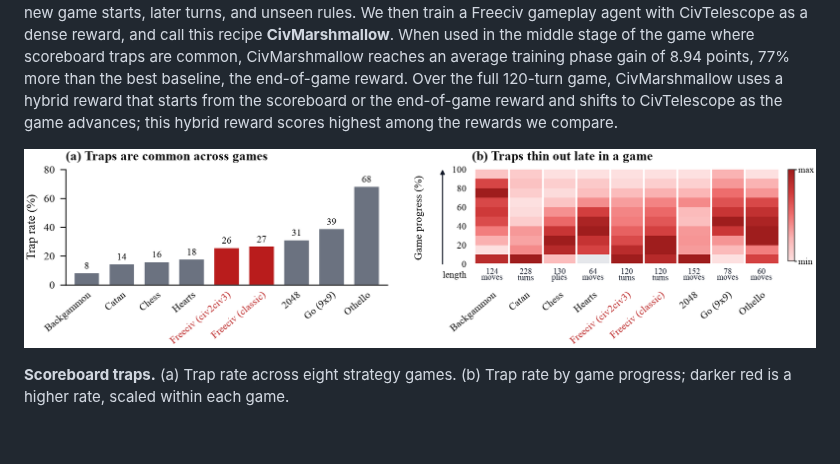
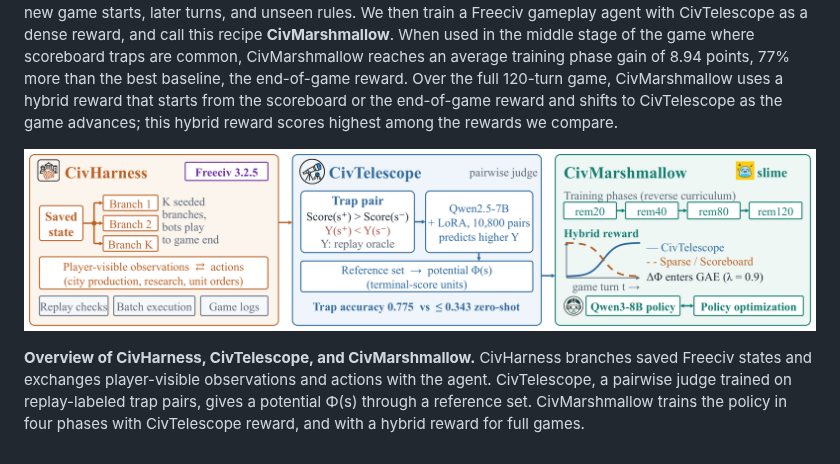
Before and after one commit to jamesnulliu/CivMarshmallow, a Markdown page: README.md, the part around the change. GitHub-like rendering; pictures changed too: docs/figures/overview.png (added), docs/figures/scoreboard_traps.png (deleted).

Commit message:
Use the overview figure in README

```diff
--- a/README.md
+++ b/README.md
@@ -15,6 +15,9 @@ We then train a Freeciv gameplay agent with CivTelescope as a dense reward, and
 When used in the middle stage of the game where scoreboard traps are common, CivMarshmallow reaches an average training phase gain of 8.94 points, 77% more than the best baseline, the end-of-game reward.
 Over the full 120-turn game, CivMarshmallow uses a hybrid reward that starts from the scoreboard or the end-of-game reward and shifts to CivTelescope as the game advances; this hybrid reward scores highest among the rewards we compare.
 
-![Scoreboard traps](docs/figures/scoreboard_traps.png)
+![Overview of CivHarness, CivTelescope, and CivMarshmallow](docs/figures/overview.png)
 
-**Scoreboard traps.** (a) Trap rate across eight strategy games. (b) Trap rate by game progress; darker red is a higher rate, scaled within each game.
+**Overview of CivHarness, CivTelescope, and CivMarshmallow.**
+CivHarness branches saved Freeciv states and exchanges player-visible observations and actions with the agent.
+CivTelescope, a pairwise judge trained on replay-labeled trap pairs, gives a potential Φ(s) through a reference set.
+CivMarshmallow trains the policy in four phases with CivTelescope reward, and with a hybrid reward for full games.
```
